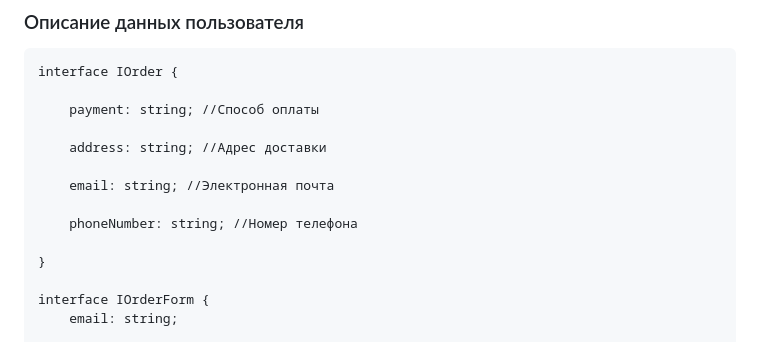
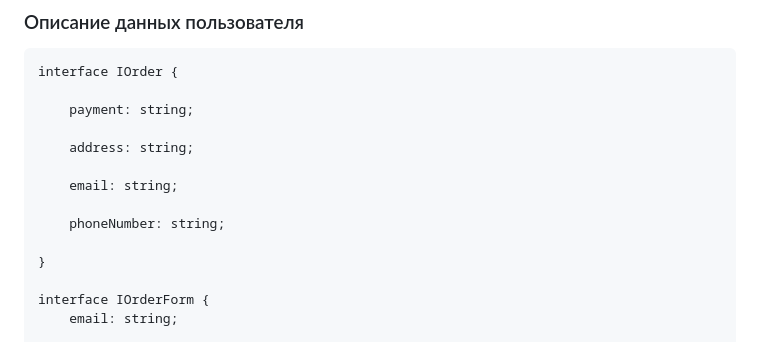
Before and after one commit to OvchinnikovAndpey/web-larek-frontend, a Markdown page: README.md, the part around one of its changes. Drawn GitHub-style.

Commit message:
ещё правки доки 3

````diff
--- a/README.md
+++ b/README.md
@@ -88,13 +88,13 @@ interface IAppState {
 ```
 interface IOrder {
 
-    payment: string; //Способ оплаты
+    payment: string;
 
-    address: string; //Адрес доставки
+    address: string;
 
-    email: string; //Электронная почта
+    email: string;
 
-    phoneNumber: string; //Номер телефона
+    phoneNumber: string;
 
 }
 
````
Also changed, not shown: other parts of README.md (+1 -1 lines).
